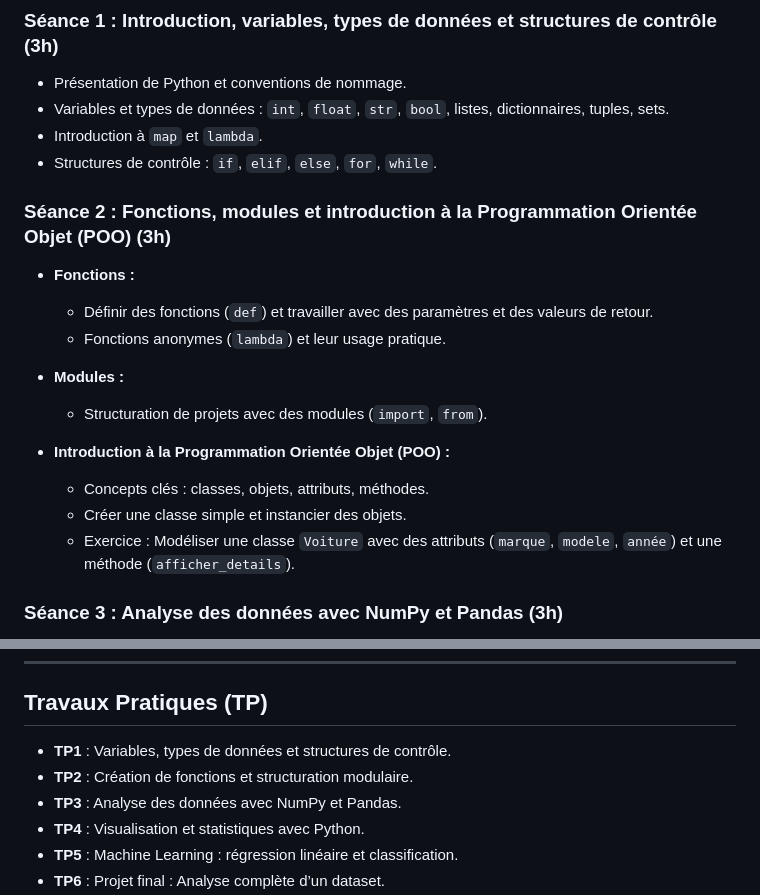
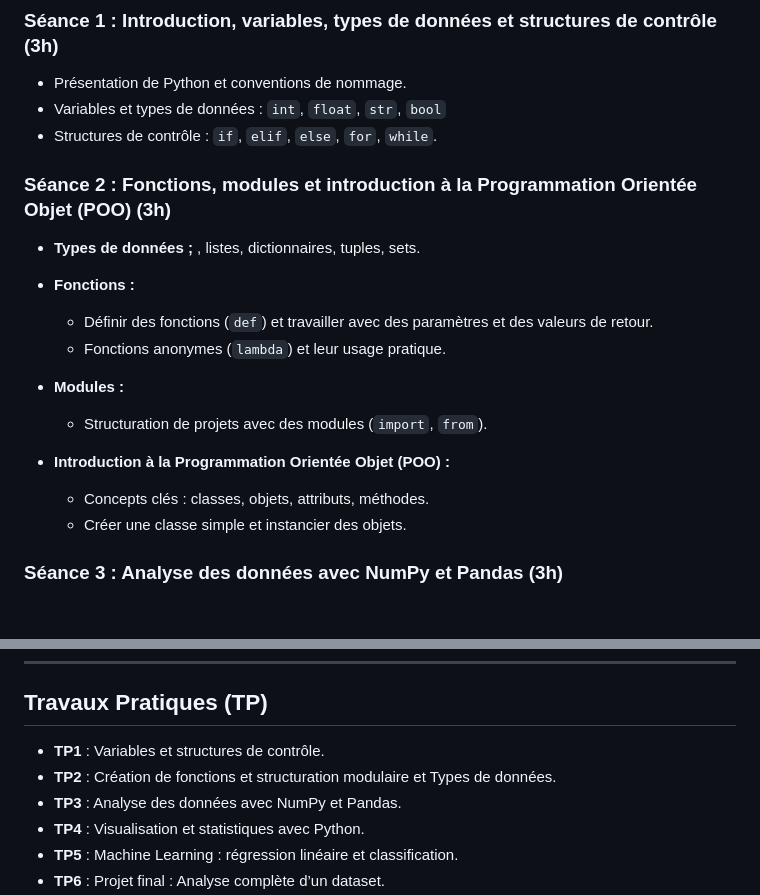
Before and after one commit to natachanj/Cours-de-Python, a Markdown page: README.md, 2 parts joined by grey strips. GitHub-like rendering; blank space fills up the shorter version.

Commit message:
cours TP1

```diff
--- a/README.md
+++ b/README.md
@@ -6,12 +6,12 @@
 
 ### **Séance 1 : Introduction, variables, types de données et structures de contrôle (3h)**
 - Présentation de Python et conventions de nommage.
-- Variables et types de données : `int`, `float`, `str`, `bool`, listes, dictionnaires, tuples, sets.
-- Introduction à `map` et `lambda`.
+- Variables et types de données : `int`, `float`, `str`, `bool`
 - Structures de contrôle : `if`, `elif`, `else`, `for`, `while`.
 
 ### **Séance 2 : Fonctions, modules et introduction à la Programmation Orientée Objet (POO) (3h)**
 
+- **Types de données ;** , listes, dictionnaires, tuples, sets.
 - **Fonctions :**
   - Définir des fonctions (`def`) et travailler avec des paramètres et des valeurs de retour.
   - Fonctions anonymes (`lambda`) et leur usage pratique.
@@ -22,7 +22,6 @@
 - **Introduction à la Programmation Orientée Objet (POO) :**
   - Concepts clés : classes, objets, attributs, méthodes.
   - Créer une classe simple et instancier des objets.
-  - Exercice : Modéliser une classe `Voiture` avec des attributs (`marque`, `modele`, `année`) et une méthode (`afficher_details`).
 
 
 ### **Séance 3 : Analyse des données avec NumPy et Pandas (3h)**
@@ -49,8 +48,8 @@
 
 ## **Travaux Pratiques (TP)**
 
-- **TP1** : Variables, types de données et structures de contrôle.
-- **TP2** : Création de fonctions et structuration modulaire.
+- **TP1** : Variables et structures de contrôle.
+- **TP2** : Création de fonctions et structuration modulaire et Types de données.
 - **TP3** : Analyse des données avec NumPy et Pandas.
 - **TP4** : Visualisation et statistiques avec Python.
 - **TP5** : Machine Learning : régression linéaire et classification.
```
